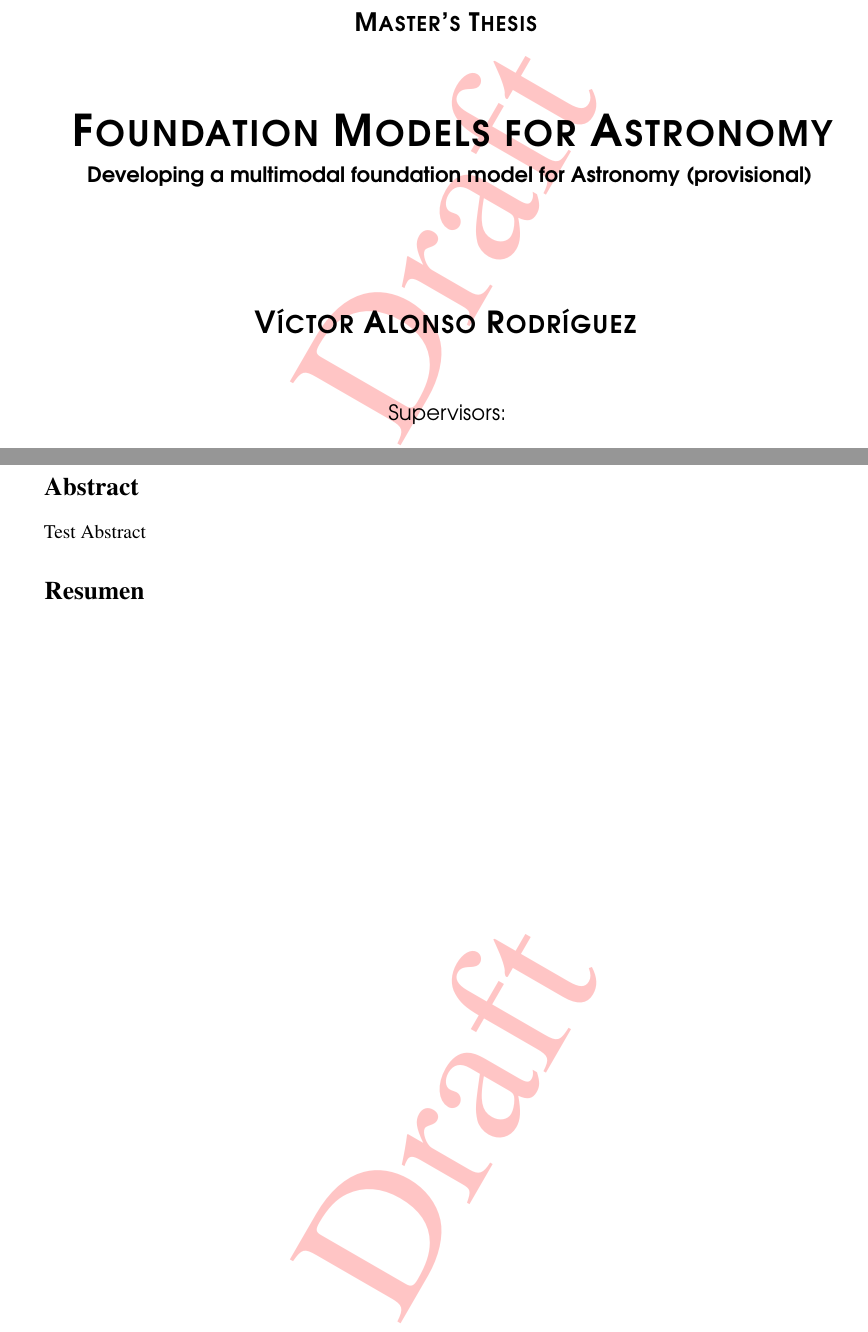
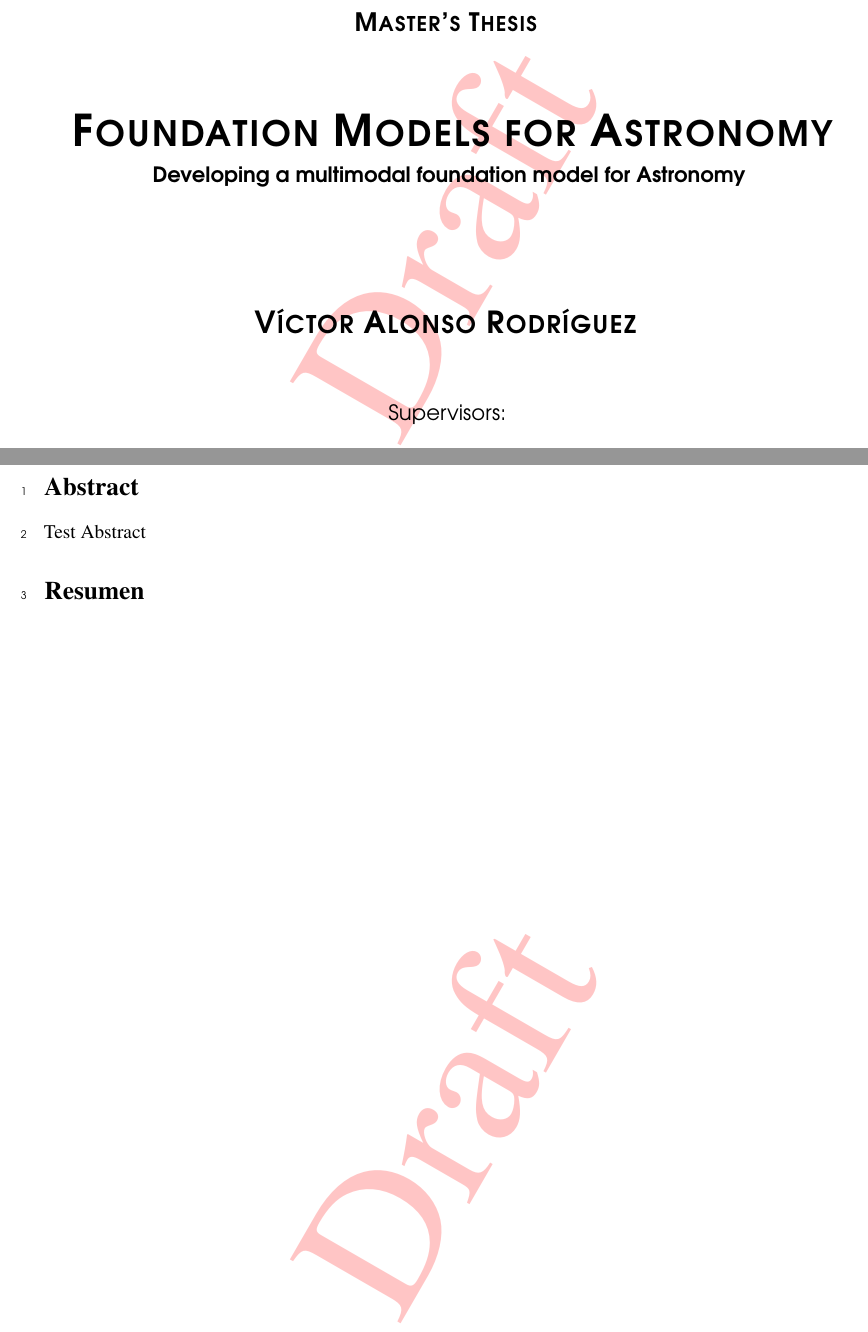
Before and after one commit to victoralonsorodriguez/Master_Thesis_Document, a LaTeX thesis (MasThesis_Document_Main.tex, which reads MasThesis_Document_Preamble.tex): two parts of pages 1 and 10 of 17, joined at a grey line, cut so that both start at the same text. Compiled offline with pdfLaTeX.

Commit message:
Main documents minor modifications

```diff
--- a/MasThesis_Document_Main.tex
+++ b/MasThesis_Document_Main.tex
@@ -23,6 +23,8 @@
 \pagenumbering{arabic}
 \setcounter{page}{1}
 \pagestyle{abastractpage}
+
+\linenumbers %%%%%%%%%
 
 \section*{Abstract}
 \addcontentsline{toc}{section}{Abstract/Resumen}
--- a/MasThesis_Document_Preamble.tex
+++ b/MasThesis_Document_Preamble.tex
@@ -1,9 +1,7 @@
 % !TeX spellcheck = en_GB
-%%%%%%%%%%%%%%%%%%%%%%%%%%%%%%%%%%%%%%%%%%%%%%%%%%%%%%%%%%%%%%%%%%%%%%%%%%%%%%%%%%%%%%%%%%
 
-% PAQUETES BÁSICOS PARA ESCRIBIR EN ESPAÑOL
-
-\usepackage[british]{babel} % CARGAR EL PAQUETE DE ESPAÑOL
+% PAQUETES BÁSICOS
+\usepackage[british]{babel} % CARGAR EL PAQUETE DE IDIOMA
 \usepackage[T1]{fontenc} % CODIFICACIÓN DE LETRAS ACENTUADAS Y CARACTERES ESPECIALES
 \usepackage[utf8]{inputenc} % CODIFICACIÓN DE LOS ARCHIVOS DE TEXTO
 \usepackage{newcent} % FUENTE EN SANS SHERIF PARA LOS  DE SECCIONES
@@ -192,7 +190,7 @@ autopunct=false,giveninits=true]{biblatex}
 \usepackage{rotating} % PARA ROTAR CELDAS
 
 %%%%%%%%%%%%%%%%%%%%%%%%%%%%%%%%%%%%%%%%%%%%%%%%%%
-\usepackage[usenames,dvipsnames,x11names,table]{xcolor} % PAQUETE PARA CONTROLAR LOS COLORES DEL DOCUMENTO
+\usepackage[dvipsnames,x11names,table]{xcolor} % PAQUETE PARA CONTROLAR LOS COLORES DEL DOCUMENTO
 % LAS OPCIóN APORTAN DIFERENTES OPCIONES DE COLORES POR NOMBRES (x11names = 300 colores)
 % MIENRAS QUE TABLE ES PARA CONTROLAR EL COLOR EN LAS TABLAS COMO SI FUERA EL COLORTBL PACKGAGE
 
@@ -937,6 +935,23 @@ autopunct=false,giveninits=true]{biblatex}
 \newcommand{\pppbe}{\ddot{p}^{\beta}}
 \newcommand{\ecEL}{\dfrac{d}{dt}\left(\dfrac{\partial L}{\partial \qpa}\right)-\dfrac{\partial L}{\partial \qa}=0} % ECUACIÓN GENERAL DE EULER-LAGRANGE
 
+%%%%% OTROS
+\hyphenation{back-pro-pa-ga-tion ex-tre-ma-da-men-te re-tro-pro-pa-ga-ción di-men-si-o-na-li-dad com-pu-ta-ci-o-nal fun-da-ci-o-na-les au-to-rre-gre-si-vo es-pe-cí-fi-cos en-san-cha-mien-tos pa-ra-me-ters auto-re-gres-si-ve re-pre-sen-ta-tions im-ple-men-ted}
+
+
+
+
+
+
+
+
+
+
+
+
+
+
+\usepackage{lineno}
 
 %%%%%%%%%%%%%%%%%%%%%%%%%%%%%%%%%%%%%%%%%%%%%%%%%%
 %%%%%%%%%%%%%%%%%%%%%%%%%%%%%%%%%%%%%%%%%%%%%%%%%%
@@ -963,7 +978,7 @@ autopunct=false,giveninits=true]{biblatex}
 				}\par}
 
 		{\large\textbf{
-				Developing a multimodal foundation model for Astronomy (provisional)}\par}
+				Developing a multimodal foundation model for Astronomy}\par}
 
 		\vspace*{2cm}
 		{\LARGE\scshape\textbf{Víctor Alonso Rodríguez}\par}
```
Also changed, not shown: 1 other file.
